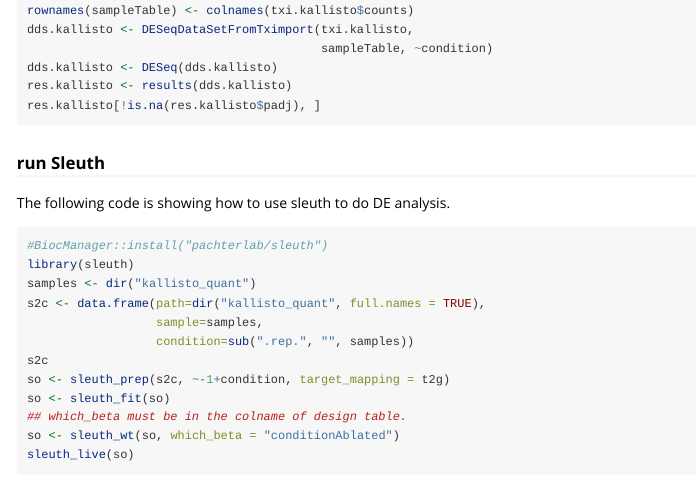
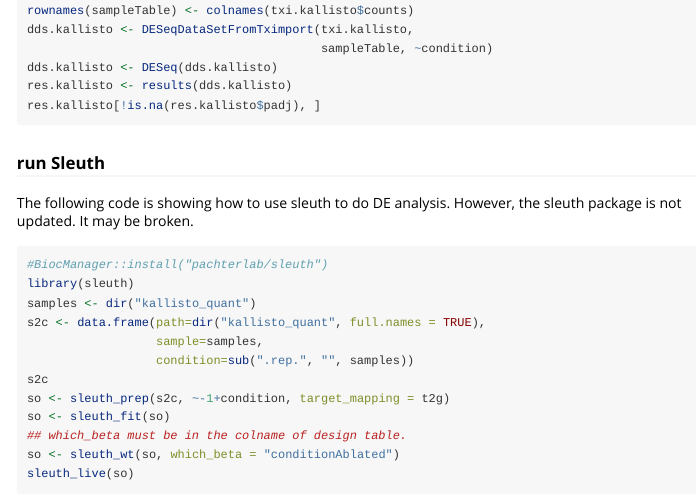
Before and after one commit to jianhong/genomictools, an R Markdown document (vignettes/scripts.Rmd): the page in a window 1100 px wide, from 3510 px down. Rendered offline with R 4.5, knitr and Pandoc, with nearby package versions; long lines of code are wrapped.

````diff
--- a/vignettes/scripts.Rmd
+++ b/vignettes/scripts.Rmd
@@ -213,6 +213,7 @@
 ### run Sleuth
 
 The following code is showing how to use sleuth to do DE analysis.
+However, the sleuth package is not updated. It may be broken.
 ```{r}
 #BiocManager::install("pachterlab/sleuth")
 library(sleuth)
````
Also changed, not shown: 1 other file.
